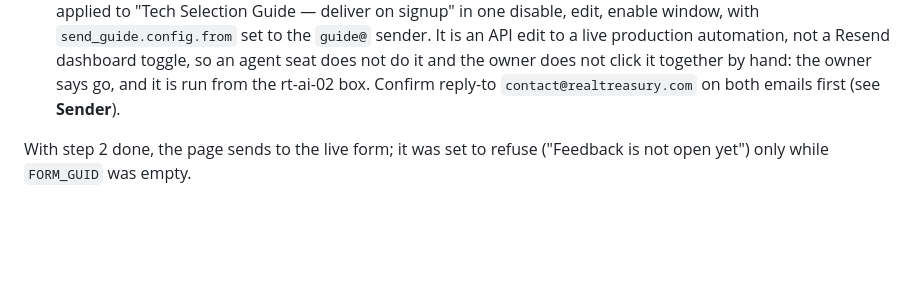
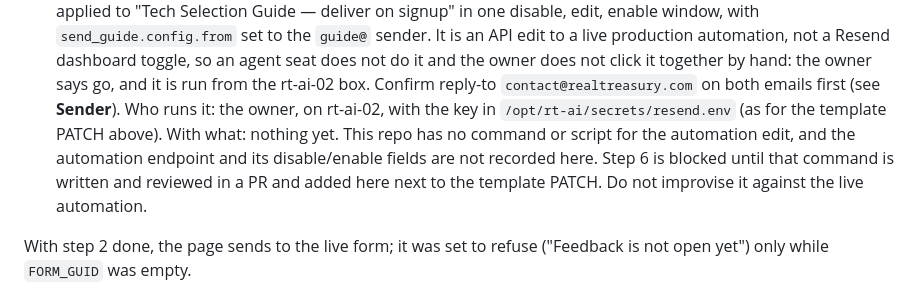
Before and after one commit to RealTreasury/rt-wordpress-content, a Markdown page: docs/guide-release-runbook.md, the part around the change. Drawn GitHub-style; blank space fills up the shorter version.

Commit message:
fix: address review findings on serena/rtai-4thdu-20261006T100002Z
The approved decision has two halves: send a test rating, then switch on the Resend follow-up email. The rewritten step 6 still doesn't say who runs the automation change or with w

Automated repair by serena-pr-review. Separate commit by design — drop it with `git revert` without losing the work it repairs. Owner reviews and merges.

```diff
--- a/docs/guide-release-runbook.md
+++ b/docs/guide-release-runbook.md
@@ -459,6 +459,11 @@ for the person and fire a new Teams lead card.
    to a live production automation, not a Resend dashboard toggle, so an agent seat does not do it
    and the owner does not click it together by hand: the owner says go, and it is run from the
    rt-ai-02 box. Confirm reply-to `contact@realtreasury.com` on both emails first (see **Sender**).
+   Who runs it: the owner, on rt-ai-02, with the key in `/opt/rt-ai/secrets/resend.env` (as for the
+   template PATCH above). With what: nothing yet. This repo has no command or script for the
+   automation edit, and the automation endpoint and its disable/enable fields are not recorded here.
+   Step 6 is blocked until that command is written and reviewed in a PR and added here next to
+   the template PATCH. Do not improvise it against the live automation.
 
 With step 2 done, the page sends to the live form; it was set to refuse ("Feedback is not open yet")
 only while `FORM_GUID` was empty.
```
